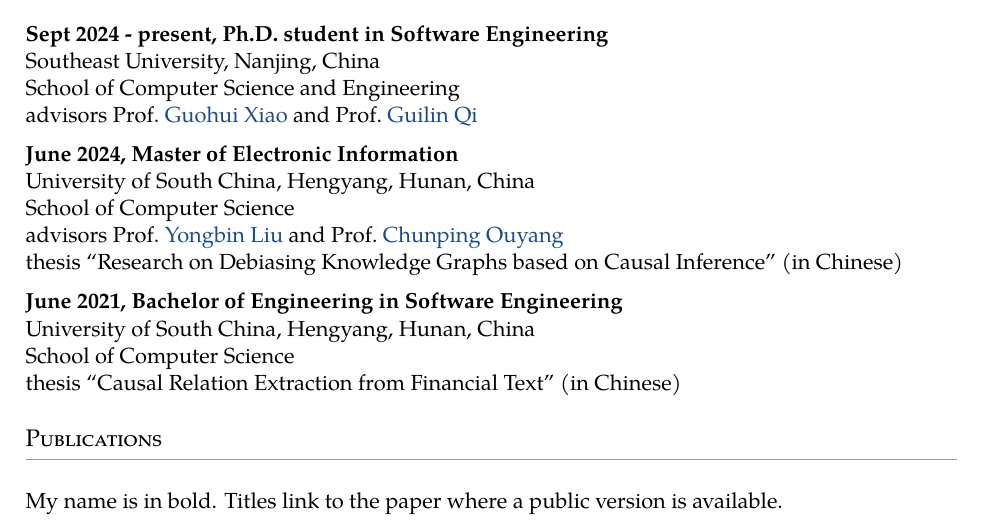
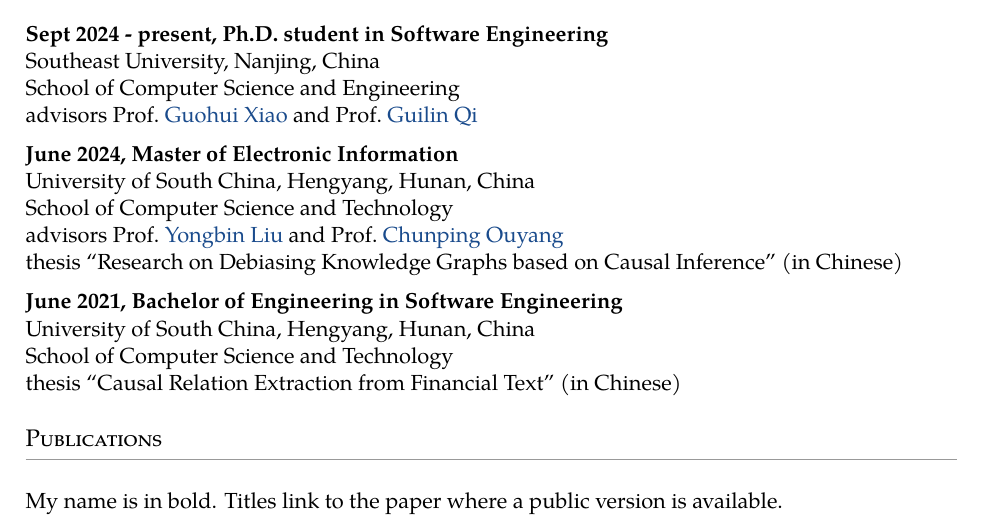
Before and after one commit to HomuraT/HMTBlog, a LaTeX CV (cv/cv.tex): part of page 1 of 2, cut so that both start at the same text. Compiled offline with XeLaTeX.

Commit message:
docs: 南华大学院系英文名改用官方英文站的写法
改为 School of Computer Science and Technology，取自南华大学官方
英文站学院自身页面的标题（english.usc.edu.cn/info/1041/1734.htm）。

官方另有一份《通讯地址及二级学院名称中英文对照》写作
"School of Computing / Software"，但该文件标注 V.202104、
发布于 2021 年 5 月，早于院系调整；英文站正文及部分教师的
Google Scholar 则使用简称 "School of Computer"。三者取学院
当前自称。

网页与 CV 同步更新并重新编译 PDF。

Co-Authored-By: Claude Opus 5 (1M context) <noreply@anthropic.com>

```diff
--- a/cv/cv.tex
+++ b/cv/cv.tex
@@ -135,14 +135,14 @@
 
 \edu{June 2024, Master of Electronic Information}
     {University of South China, Hengyang, Hunan, China}
-    {School of Computer Science}
+    {School of Computer Science and Technology}
     {advisors Prof.~\href{https://scholar.google.com/citations?user=9sXgL3MAAAAJ}{Yongbin Liu}
      and Prof.~\href{https://scholar.google.com/citations?user=JVw3XD0AAAAJ}{Chunping Ouyang}\\
      thesis ``Research on Debiasing Knowledge Graphs based on Causal Inference'' (in Chinese)}
 
 \edu{June 2021, Bachelor of Engineering in Software Engineering}
     {University of South China, Hengyang, Hunan, China}
-    {School of Computer Science}
+    {School of Computer Science and Technology}
     {thesis ``Causal Relation Extraction from Financial Text'' (in Chinese)}
 
 % ============================================================ publications ==
```
Also changed, not shown: src/content/spec/intro.md (+2 -4 lines), 1 other file.
